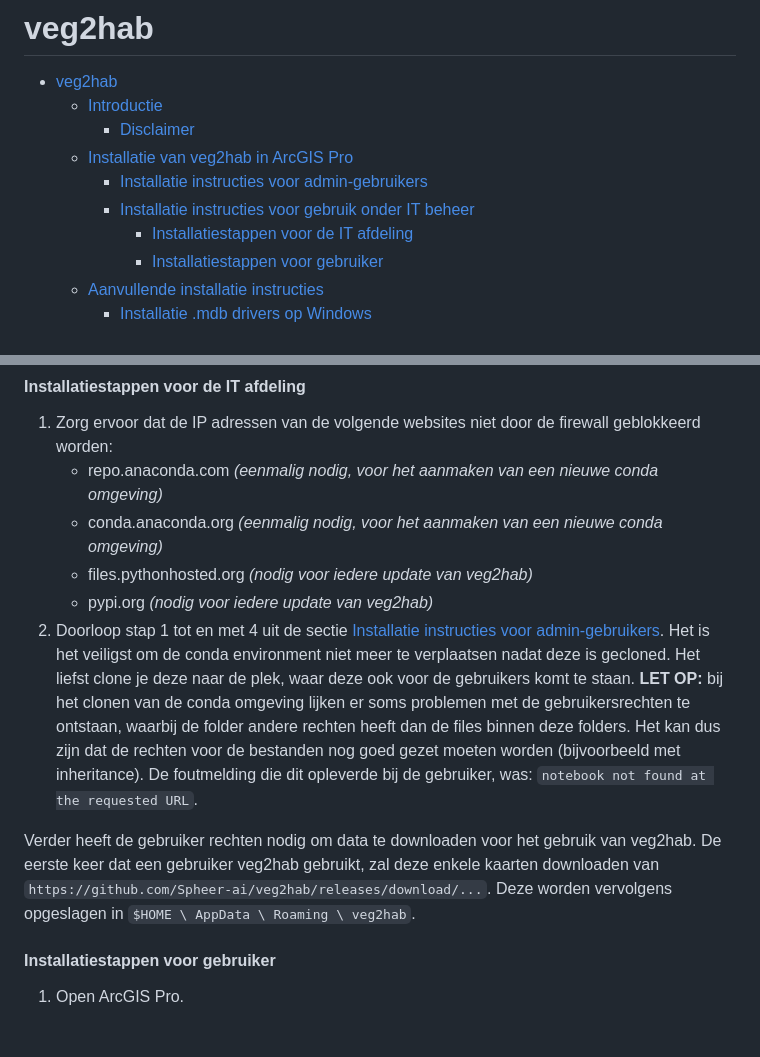
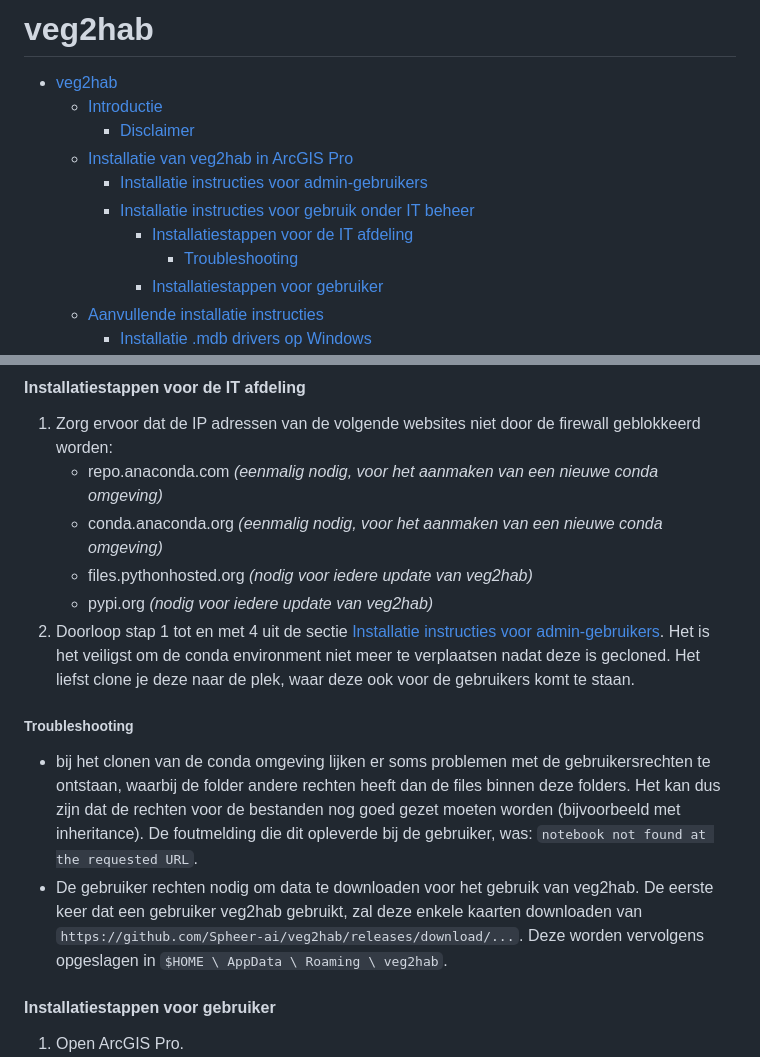
Before and after one commit to Spheer-ai/veg2hab, a Markdown page: README.md, 2 parts joined by grey strips. GitHub-like rendering; blank space fills up the shorter version.

Commit message:
installatie instructies geherstructureerd

```diff
--- a/README.md
+++ b/README.md
@@ -7,6 +7,7 @@
     - [Installatie instructies voor admin-gebruikers](#installatie-instructies-voor-admin-gebruikers)
     - [Installatie instructies voor gebruik onder IT beheer](#installatie-instructies-voor-gebruik-onder-it-beheer)
       - [Installatiestappen voor de IT afdeling](#installatiestappen-voor-de-it-afdeling)
+        - [Troubleshooting](#troubleshooting)
       - [Installatiestappen voor gebruiker](#installatiestappen-voor-gebruiker)
   - [Aanvullende installatie instructies](#aanvullende-installatie-instructies)
     - [Installatie .mdb drivers op Windows](#installatie-mdb-drivers-op-windows)
@@ -99,9 +100,12 @@ In organisaties waarin de gebruikers van veg2hab geen volledige local admin rech
    - conda.anaconda.org *(eenmalig nodig, voor het aanmaken van een nieuwe conda omgeving)*
    - files.pythonhosted.org *(nodig voor iedere update van veg2hab)*
    - pypi.org *(nodig voor iedere update van veg2hab)*
-2. Doorloop stap 1 tot en met 4 uit de sectie [Installatie instructies voor admin-gebruikers](#installatie-instructies-voor-admin-gebruikers). Het is het veiligst om de conda environment niet meer te verplaatsen nadat deze is gecloned. Het liefst clone je deze naar de plek, waar deze ook voor de gebruikers komt te staan. **LET OP:** bij het clonen van de conda omgeving lijken er soms problemen met de gebruikersrechten te ontstaan, waarbij de folder andere rechten heeft dan de files binnen deze folders. Het kan dus zijn dat de rechten voor de bestanden nog goed gezet moeten worden (bijvoorbeeld met inheritance). De foutmelding die dit opleverde bij de gebruiker, was: `notebook not found at the requested URL`.
+2. Doorloop stap 1 tot en met 4 uit de sectie [Installatie instructies voor admin-gebruikers](#installatie-instructies-voor-admin-gebruikers). Het is het veiligst om de conda environment niet meer te verplaatsen nadat deze is gecloned. Het liefst clone je deze naar de plek, waar deze ook voor de gebruikers komt te staan.
 
-Verder heeft de gebruiker rechten nodig om data te downloaden voor het gebruik van veg2hab. De eerste keer dat een gebruiker veg2hab gebruikt, zal deze enkele kaarten downloaden van `https://github.com/Spheer-ai/veg2hab/releases/download/...`. Deze worden vervolgens opgeslagen in `$HOME \ AppData \ Roaming \ veg2hab`.
+
+##### Troubleshooting
+- bij het clonen van de conda omgeving lijken er soms problemen met de gebruikersrechten te ontstaan, waarbij de folder andere rechten heeft dan de files binnen deze folders. Het kan dus zijn dat de rechten voor de bestanden nog goed gezet moeten worden (bijvoorbeeld met inheritance). De foutmelding die dit opleverde bij de gebruiker, was: `notebook not found at the requested URL`.
+- De gebruiker rechten nodig om data te downloaden voor het gebruik van veg2hab. De eerste keer dat een gebruiker veg2hab gebruikt, zal deze enkele kaarten downloaden van `https://github.com/Spheer-ai/veg2hab/releases/download/...`. Deze worden vervolgens opgeslagen in `$HOME \ AppData \ Roaming \ veg2hab`.
 
 #### Installatiestappen voor gebruiker
  1. Open ArcGIS Pro.
```
